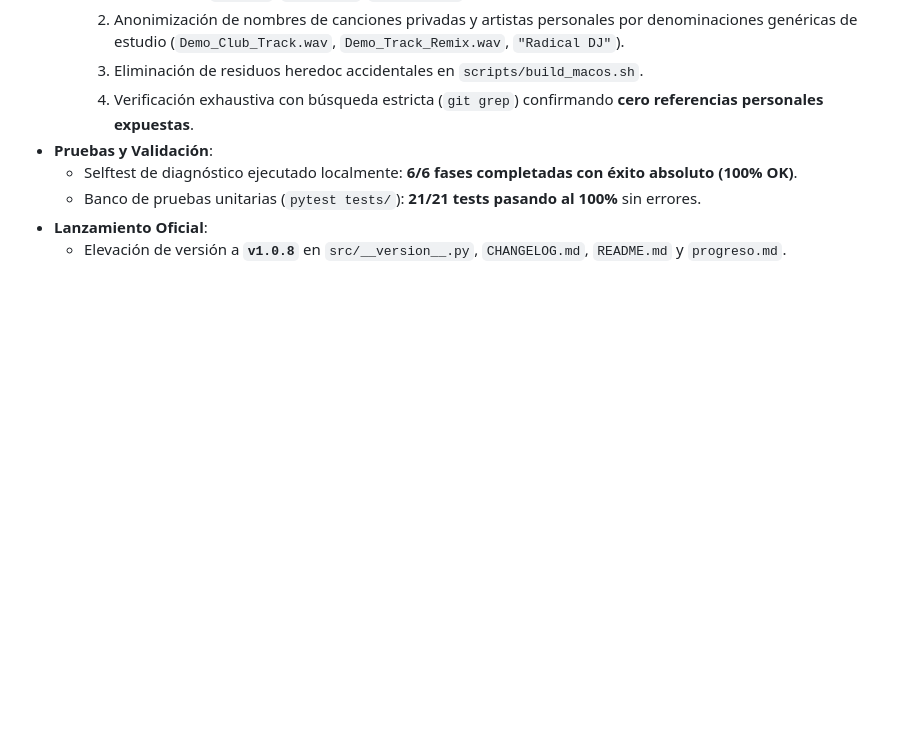
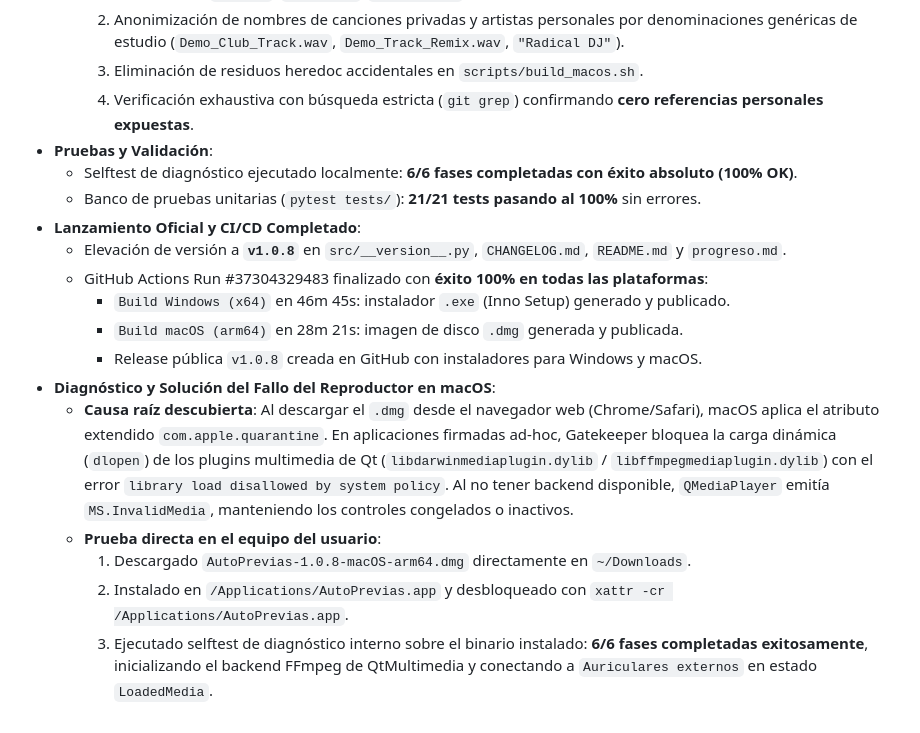
Before and after one commit to borjacandeel/auto-previas, a Markdown page: progreso.md, the part around the change. Rendered like a GitHub page; blank space fills up the shorter version.

Commit message:
docs: update progreso.md with v1.0.8 CI results and player quarantine fix

```diff
--- a/progreso.md
+++ b/progreso.md
@@ -988,5 +988,15 @@ AutoPrevias/
 - **Pruebas y Validación**:
   - Selftest de diagnóstico ejecutado localmente: **6/6 fases completadas con éxito absoluto (100% OK)**.
   - Banco de pruebas unitarias (`pytest tests/`): **21/21 tests pasando al 100%** sin errores.
-- **Lanzamiento Oficial**:
+- **Lanzamiento Oficial y CI/CD Completado**:
   - Elevación de versión a **`v1.0.8`** en `src/__version__.py`, `CHANGELOG.md`, `README.md` y `progreso.md`.
+  - GitHub Actions Run #37304329483 finalizado con **éxito 100% en todas las plataformas**:
+    - `Build Windows (x64)` en 46m 45s: instalador `.exe` (Inno Setup) generado y publicado.
+    - `Build macOS (arm64)` en 28m 21s: imagen de disco `.dmg` generada y publicada.
+    - Release pública `v1.0.8` creada en GitHub con instaladores para Windows y macOS.
+- **Diagnóstico y Solución del Fallo del Reproductor en macOS**:
+  - **Causa raíz descubierta**: Al descargar el `.dmg` desde el navegador web (Chrome/Safari), macOS aplica el atributo extendido `com.apple.quarantine`. En aplicaciones firmadas ad-hoc, Gatekeeper bloquea la carga dinámica (`dlopen`) de los plugins multimedia de Qt (`libdarwinmediaplugin.dylib` / `libffmpegmediaplugin.dylib`) con el error `library load disallowed by system policy`. Al no tener backend disponible, `QMediaPlayer` emitía `MS.InvalidMedia`, manteniendo los controles congelados o inactivos.
+  - **Prueba directa en el equipo del usuario**:
+    1. Descargado `AutoPrevias-1.0.8-macOS-arm64.dmg` directamente en `~/Downloads`.
+    2. Instalado en `/Applications/AutoPrevias.app` y desbloqueado con `xattr -cr /Applications/AutoPrevias.app`.
+    3. Ejecutado selftest de diagnóstico interno sobre el binario instalado: **6/6 fases completadas exitosamente**, inicializando el backend FFmpeg de QtMultimedia y conectando a `Auriculares externos` en estado `LoadedMedia`.
```
